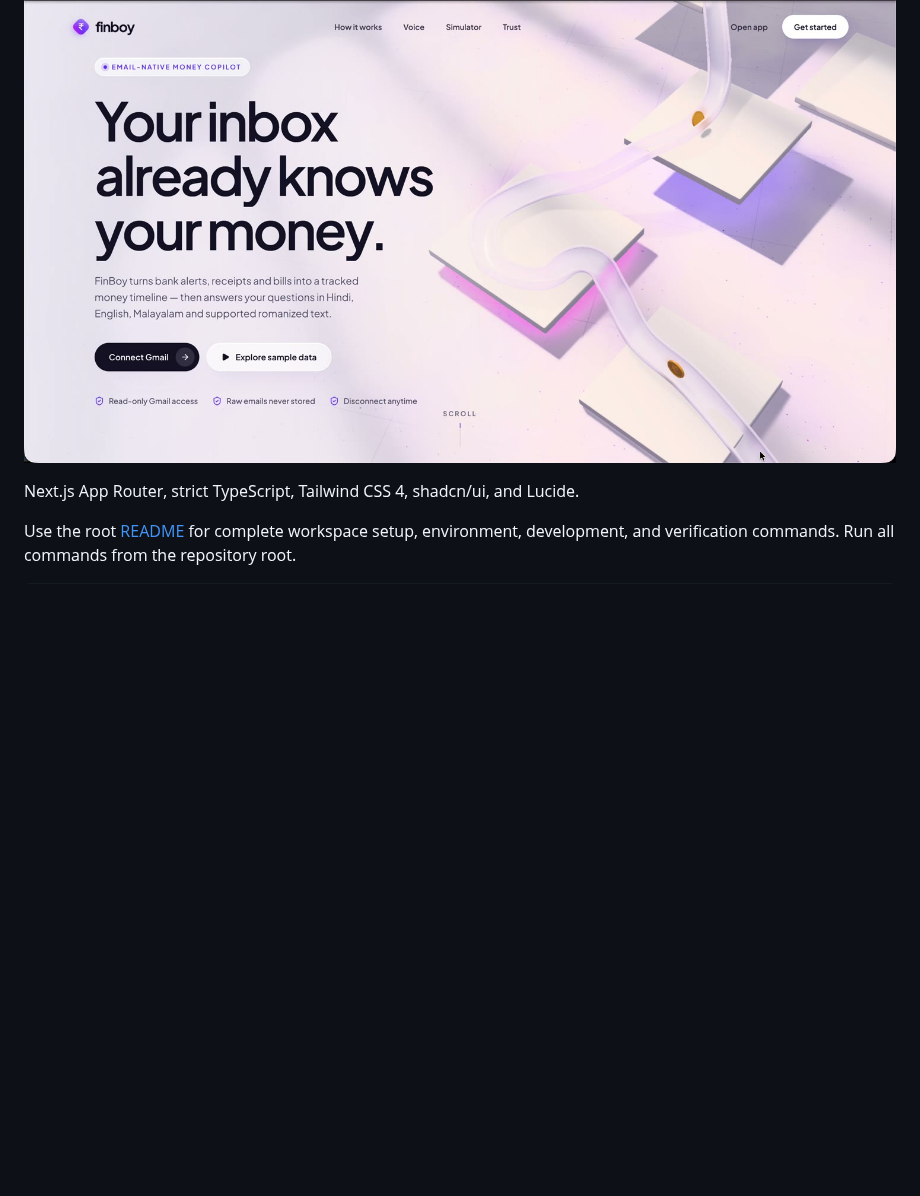
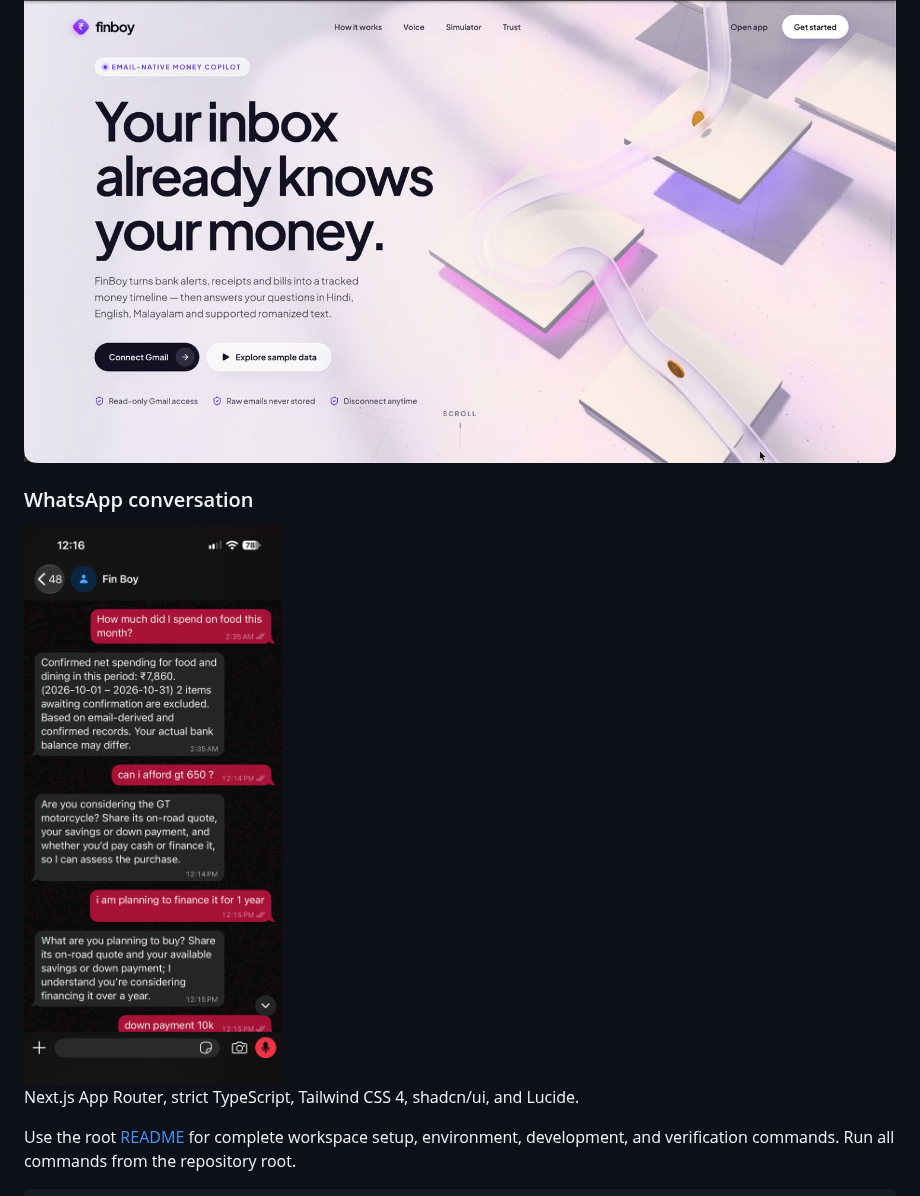
Before and after one commit to Sahal-P/ai_boomi_backend, a Markdown page: apps/web/README.md, the part around the change. Drawn GitHub-style; pictures changed too: docs/media/finboy-whatsapp-conversation.png (added); blank space fills up the shorter version.

Commit message:
docs: add WhatsApp conversation screenshot to READMEs

```diff
--- a/apps/web/README.md
+++ b/apps/web/README.md
@@ -6,6 +6,10 @@
 - [Watch the product demo (MP4, 68 seconds)](https://github.com/Sahal-P/ai_boomi_frontend/releases/download/demo-2026-10-24/finboy-demo.mp4)
 
 [![Watch the FinBoy product demo](../../docs/media/finboy-demo-preview.jpg)](https://github.com/Sahal-P/ai_boomi_frontend/releases/download/demo-2026-10-24/finboy-demo.mp4)
+
+### WhatsApp conversation
+
+<img src="../../docs/media/finboy-whatsapp-conversation.png" alt="FinBoy WhatsApp conversation showing a food-spending summary and purchase-planning questions" width="360">
 
 Next.js App Router, strict TypeScript, Tailwind CSS 4, shadcn/ui, and Lucide.
 
```
Also changed, not shown: README.md (+4 -0 lines).
